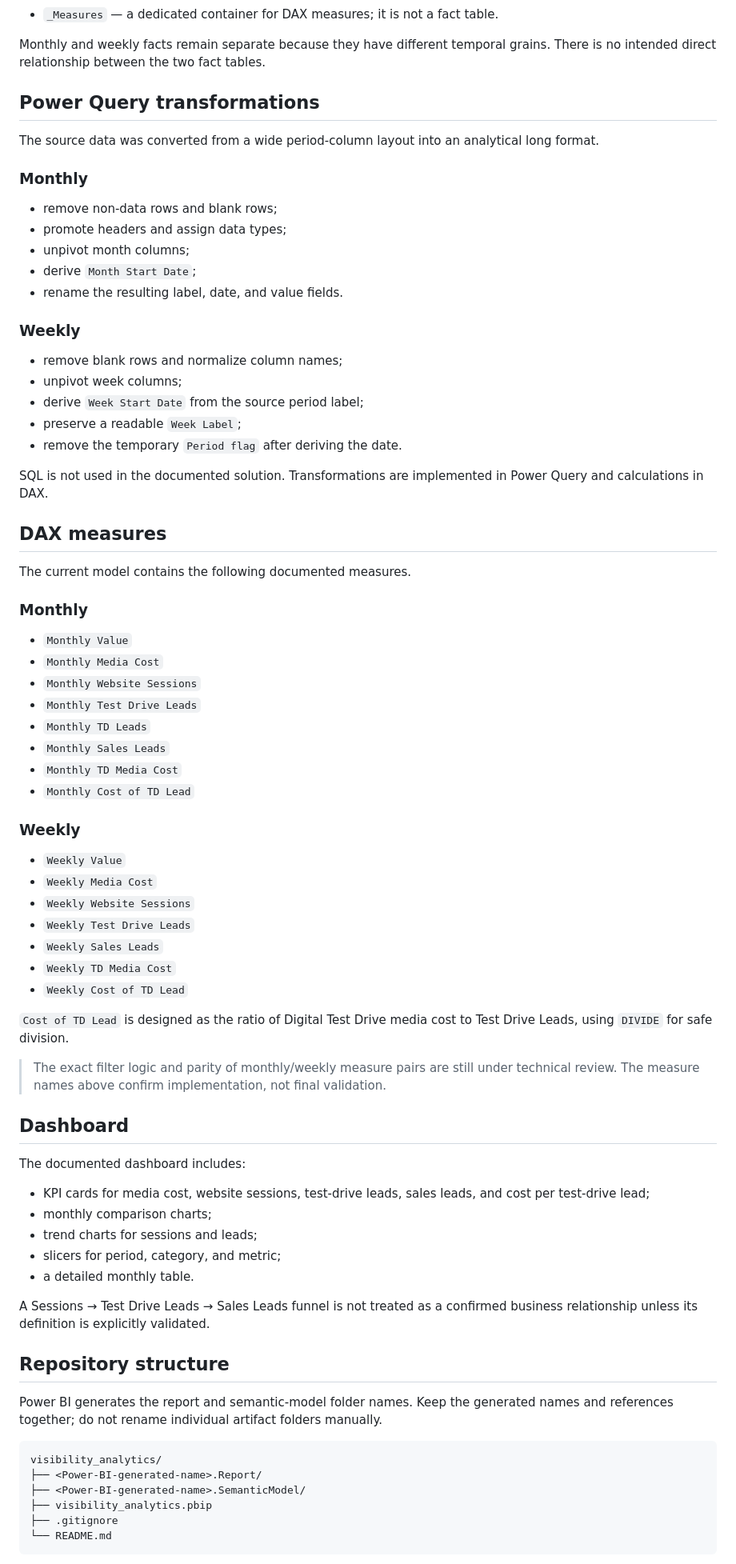
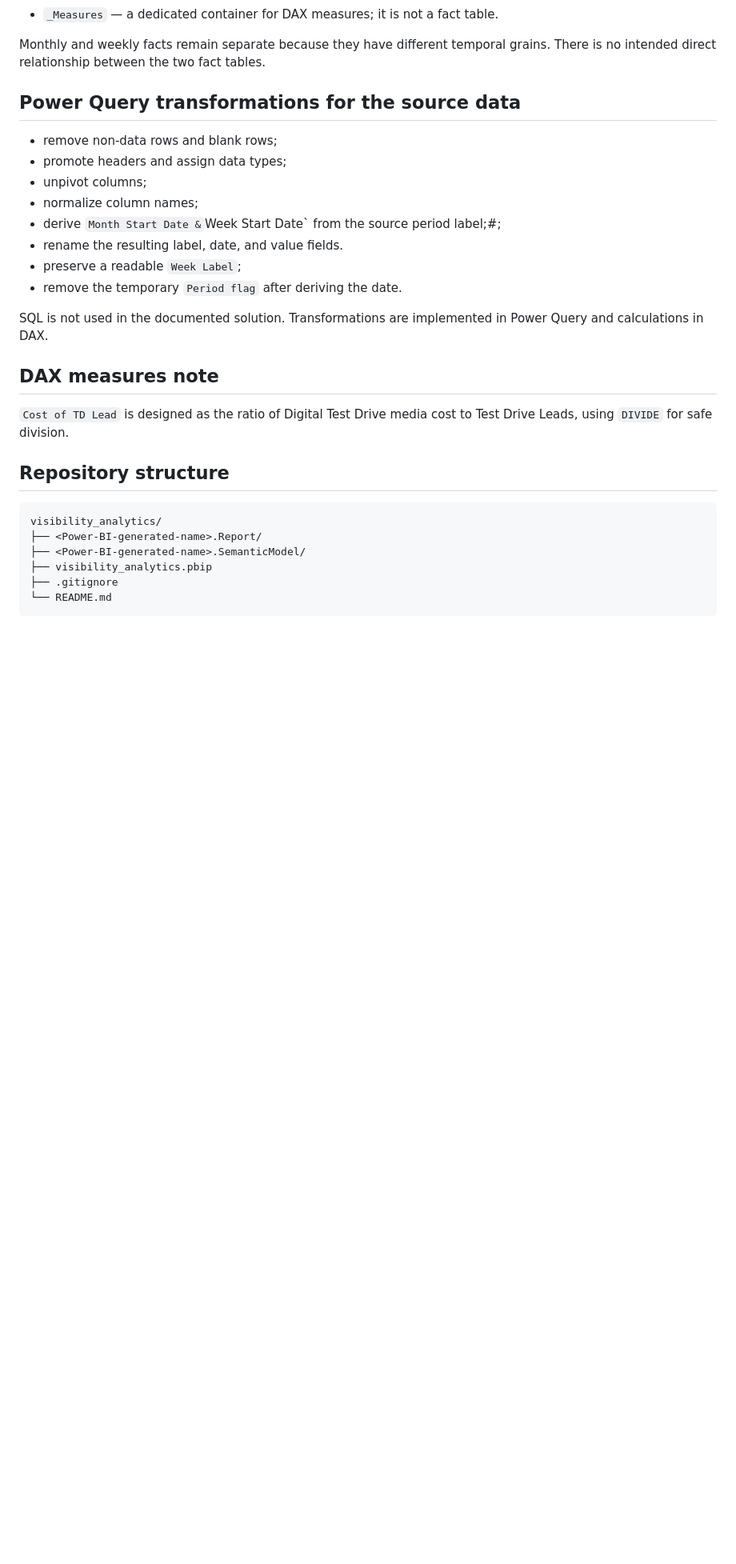
Before and after one commit to VerunkaZ/visibility_analytics, a Markdown page: README.md, the part around one of its changes. Shown at 80% size. Rendered like a GitHub page; blank space fills up the shorter version.

Commit message:
Update README with project details and remove old notes
Removed outdated notes and added detailed project information, including objectives, dashboard structure, and validation status.

````diff
--- a/README.md
+++ b/README.md
@@ -56,72 +75,24 @@ The documented source metrics include:
 
 Monthly and weekly facts remain separate because they have different temporal grains. There is no intended direct relationship between the two fact tables.
 
-## Power Query transformations
-
-The source data was converted from a wide period-column layout into an analytical long format.
-
-### Monthly
+## Power Query transformations for the source data
 
 - remove non-data rows and blank rows;
 - promote headers and assign data types;
-- unpivot month columns;
-- derive `Month Start Date`;
+- unpivot columns;
+- normalize column names;
+- derive `Month Start Date &`Week Start Date` from the source period label;#;
 - rename the resulting label, date, and value fields.
-
-### Weekly
-
-- remove blank rows and normalize column names;
-- unpivot week columns;
-- derive `Week Start Date` from the source period label;
 - preserve a readable `Week Label`;
 - remove the temporary `Period flag` after deriving the date.
 
 SQL is not used in the documented solution. Transformations are implemented in Power Query and calculations in DAX.
 
-## DAX measures
-
-The current model contains the following documented measures.
-
-### Monthly
-
-- `Monthly Value`
-- `Monthly Media Cost`
-- `Monthly Website Sessions`
-- `Monthly Test Drive Leads`
-- `Monthly TD Leads`
-- `Monthly Sales Leads`
-- `Monthly TD Media Cost`
-- `Monthly Cost of TD Lead`
-
-### Weekly
-
-- `Weekly Value`
-- `Weekly Media Cost`
-- `Weekly Website Sessions`
-- `Weekly Test Drive Leads`
-- `Weekly Sales Leads`
-- `Weekly TD Media Cost`
-- `Weekly Cost of TD Lead`
+## DAX measures note
 
 `Cost of TD Lead` is designed as the ratio of Digital Test Drive media cost to Test Drive Leads, using `DIVIDE` for safe division.
 
-> The exact filter logic and parity of monthly/weekly measure pairs are still under technical review. The measure names above confirm implementation, not final validation.
-
-## Dashboard
-
-The documented dashboard includes:
-
-- KPI cards for media cost, website sessions, test-drive leads, sales leads, and cost per test-drive lead;
-- monthly comparison charts;
-- trend charts for sessions and leads;
-- slicers for period, category, and metric;
-- a detailed monthly table.
-
-A Sessions → Test Drive Leads → Sales Leads funnel is not treated as a confirmed business relationship unless its definition is explicitly validated.
-
 ## Repository structure
-
-Power BI generates the report and semantic-model folder names. Keep the generated names and references together; do not rename individual artifact folders manually.
 
 ```text
 visibility_analytics/
````
Also changed, not shown: other parts of README.md (+29 -65 lines).
